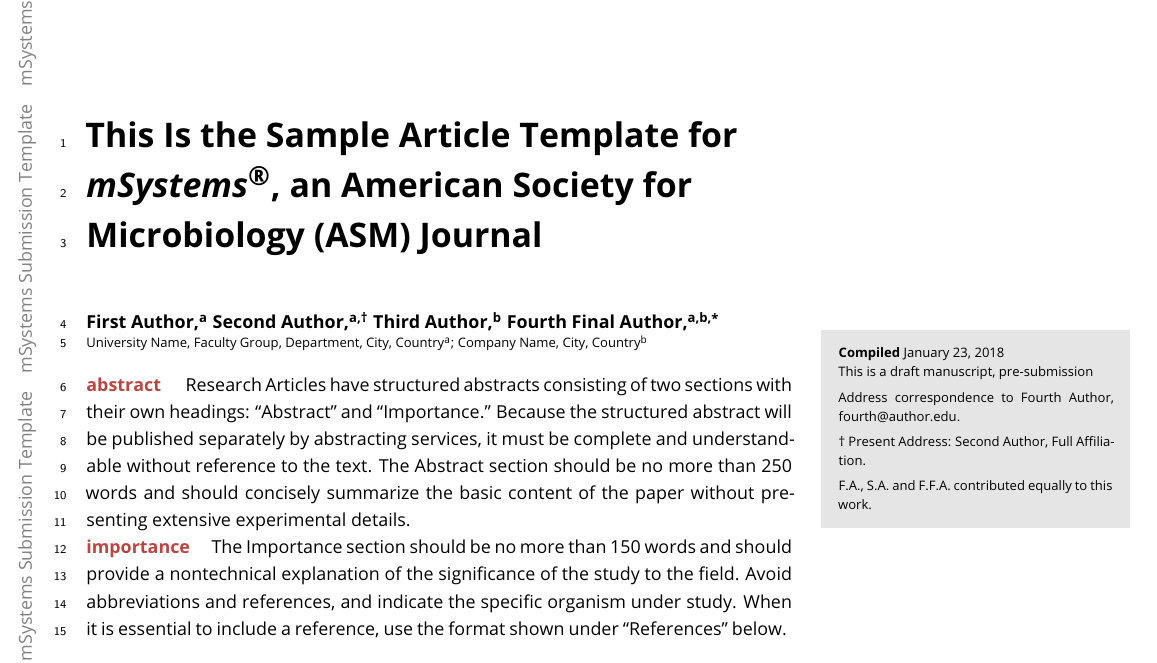
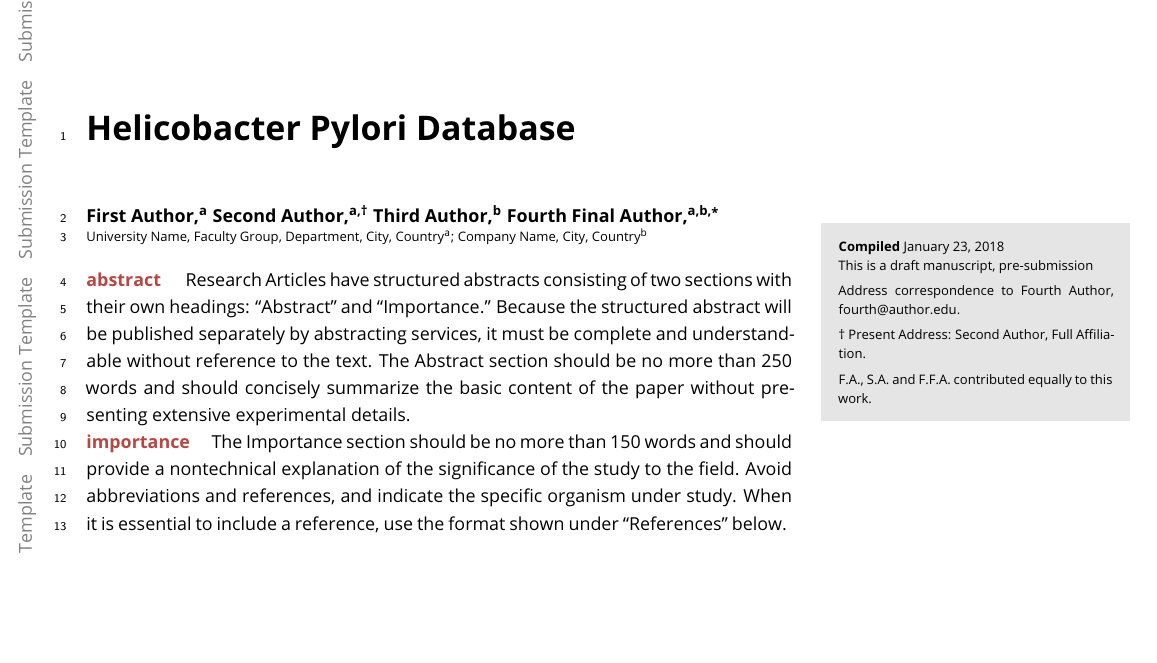
Before and after one commit to mjoppich/hpyl_pub, a LaTeX document (pub/main.tex, which reads pub/asm-article.cls): part of page 1 of 6, cut at the place of the change, the shorter picture padded with empty space. Compiled offline with pdfLaTeX.

Commit message:
change template

```diff
--- a/pub/asm-article.cls
+++ b/pub/asm-article.cls
@@ -169,7 +169,7 @@
 \cfoot{%
   \tikz[remember picture,overlay]
   \node[transform shape,rotate=90,anchor=north,yshift=-6pt,text=gray] at (current page.west)
-  {\foreach \n in {1,...,10}{mSystems Submission Template\hspace{1em}}};
+  {\foreach \n in {1,...,10}{Submission Template\hspace{1em}}};
 }
 \pagestyle{fancy}
 
--- a/pub/main.tex
+++ b/pub/main.tex
@@ -12,7 +12,7 @@
 \usepackage{siunitx}
 \usepackage{todonotes}
 
-\title{This Is the Sample Article Template for \textit{mSystems}\textsuperscript{\textregistered}, an American Society for Microbiology (ASM) Journal}
+\title{Helicobacter Pylori Database}
 
 %%% Use \authfn{<n>} to annotate authors for present addresses.
 %%% \authfn{1} is reserved for corresponding author.
```
Also changed, not shown: 1 other file.
